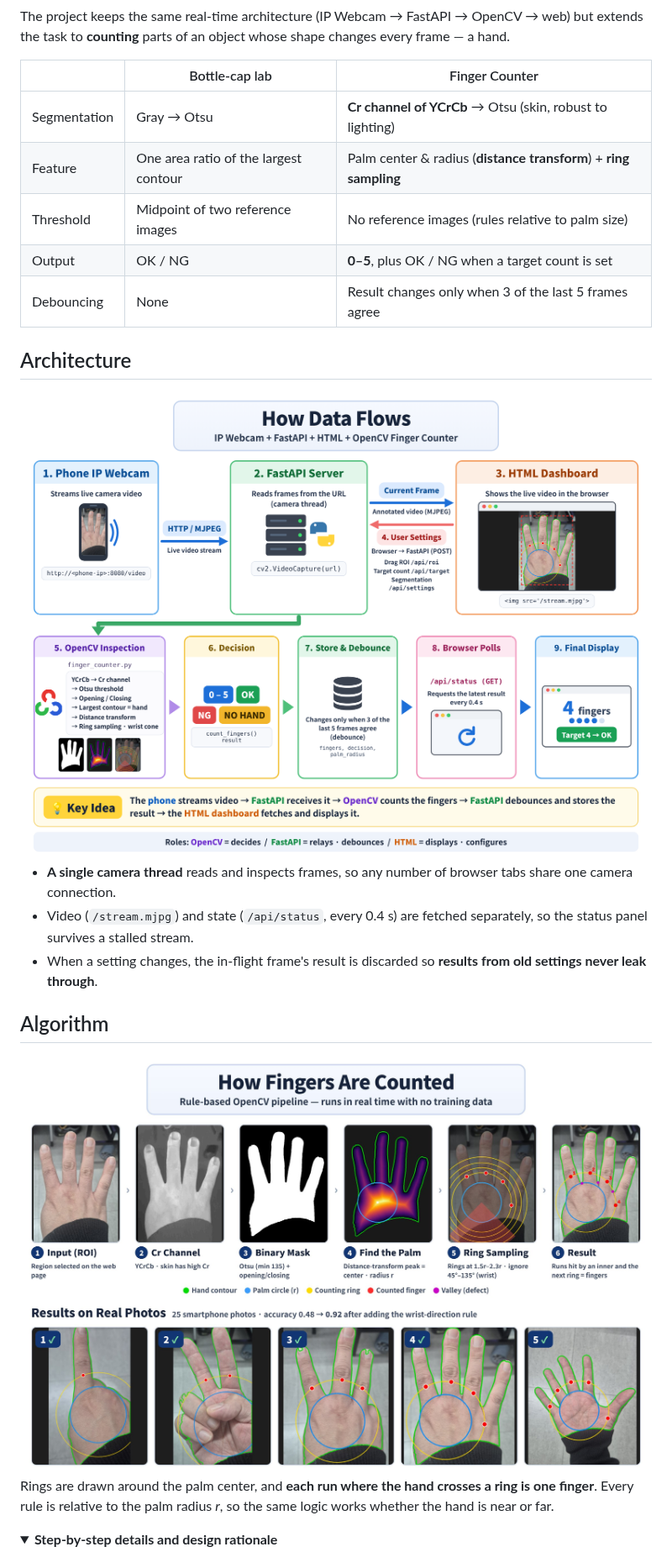
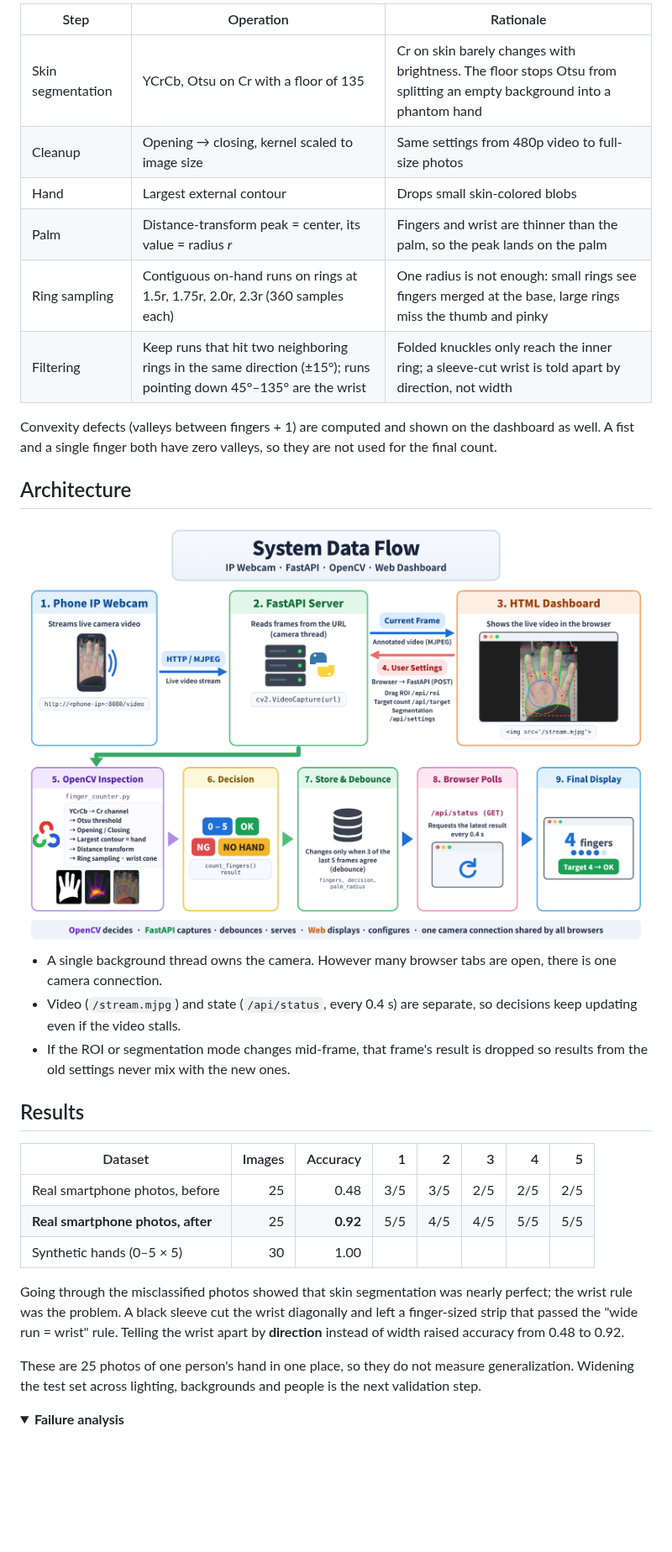
Before and after one commit to yonghoonchoi88/finger_counter, a Markdown page: README.en.md, the part around one of its changes. Shown at 84% size. GitHub-like rendering; pictures changed too: images/architecture_en.png, images/pipeline_en.jpg; folded sections open; blank space fills up the shorter version.

```diff
--- a/README.en.md
+++ b/README.en.md
@@ -33,13 +51,14 @@
 
-The project keeps the same real-time architecture (IP Webcam → FastAPI → OpenCV → web) but extends the task to **counting** parts of an object whose shape changes every frame — a hand.
+| Step | Operation | Rationale |
+|---|---|---|
+| Skin segmentation | YCrCb, Otsu on Cr with a floor of 135 | Cr on skin barely changes with brightness. The floor stops Otsu from splitting an empty background into a phantom hand |
+| Cleanup | Opening → closing, kernel scaled to image size | Same settings from 480p video to full-size photos |
+| Hand | Largest external contour | Drops small skin-colored blobs |
+| Palm | Distance-transform peak = center, its value = radius *r* | Fingers and wrist are thinner than the palm, so the peak lands on the palm |
+| Ring sampling | Contiguous on-hand runs on rings at 1.5r, 1.75r, 2.0r, 2.3r (360 samples each) | One radius is not enough: small rings see fingers merged at the base, large rings miss the thumb and pinky |
+| Filtering | Keep runs that hit two neighboring rings in the same direction (±15°); runs pointing down 45°–135° are the wrist | Folded knuckles only reach the inner ring; a sleeve-cut wrist is told apart by direction, not width |
 
-| | Bottle-cap lab | Finger Counter |
-|---|---|---|
-| Segmentation | Gray → Otsu | **Cr channel of YCrCb** → Otsu (skin, robust to lighting) |
-| Feature | One area ratio of the largest contour | Palm center & radius (**distance transform**) + **ring sampling** |
-| Threshold | Midpoint of two reference images | No reference images (rules relative to palm size) |
-| Output | OK / NG | **0–5**, plus OK / NG when a target count is set |
-| Debouncing | None | Result changes only when 3 of the last 5 frames agree |
+Convexity defects (valleys between fingers + 1) are computed and shown on the dashboard as well. A fist and a single finger both have zero valleys, so they are not used for the final count.
 
 </details>
 
@@ -49,14 +68,20 @@ The project keeps the same real-time architecture (IP Webcam → FastAPI → Ope
 
-- **A single camera thread** reads and inspects frames, so any number of browser tabs share one camera connection.
-- Video (`/stream.mjpg`) and state (`/api/status`, every 0.4 s) are fetched separately, so the status panel survives a stalled stream.
-- When a setting changes, the in-flight frame's result is discarded so **results from old settings never leak through**.
+- A single background thread owns the camera. However many browser tabs are open, there is one camera connection.
+- Video (`/stream.mjpg`) and state (`/api/status`, every 0.4 s) are separate, so decisions keep updating even if the video stalls.
+- If the ROI or segmentation mode changes mid-frame, that frame's result is dropped so results from the old settings never mix with the new ones.
 
-## Algorithm
+## Results
 
-<img src="images/pipeline_en.jpg" alt="Six steps — input, Cr channel, binary mask, palm, ring sampling, result — and results on real photos" width="100%">
+| Dataset | Images | Accuracy | 1 | 2 | 3 | 4 | 5 |
+|---|---:|---:|---:|---:|---:|---:|---:|
+| Real smartphone photos, before | 25 | 0.48 | 3/5 | 3/5 | 2/5 | 2/5 | 2/5 |
+| **Real smartphone photos, after** | 25 | **0.92** | 5/5 | 4/5 | 4/5 | 5/5 | 5/5 |
+| Synthetic hands (0–5 × 5) | 30 | 1.00 | | | | | |
 
-Rings are drawn around the palm center, and **each run where the hand crosses a ring is one finger**. Every rule is relative to the palm radius *r*, so the same logic works whether the hand is near or far.
+Going through the misclassified photos showed that skin segmentation was nearly perfect; the wrist rule was the problem. A black sleeve cut the wrist diagonally and left a finger-sized strip that passed the "wide run = wrist" rule. Telling the wrist apart by **direction** instead of width raised accuracy from 0.48 to 0.92.
+
+These are 25 photos of one person's hand in one place, so they do not measure generalization. Widening the test set across lighting, backgrounds and people is the next validation step.
 
 <details>
-<summary><b>Step-by-step details and design rationale</b></summary>
+<summary><b>Failure analysis</b></summary>
 
```
Also changed, not shown: other parts of README.en.md (+93 -120 lines), README.md (+122 -141 lines), images/architecture_ko.png, images/pipeline_ko.jpg, 12 other files.
